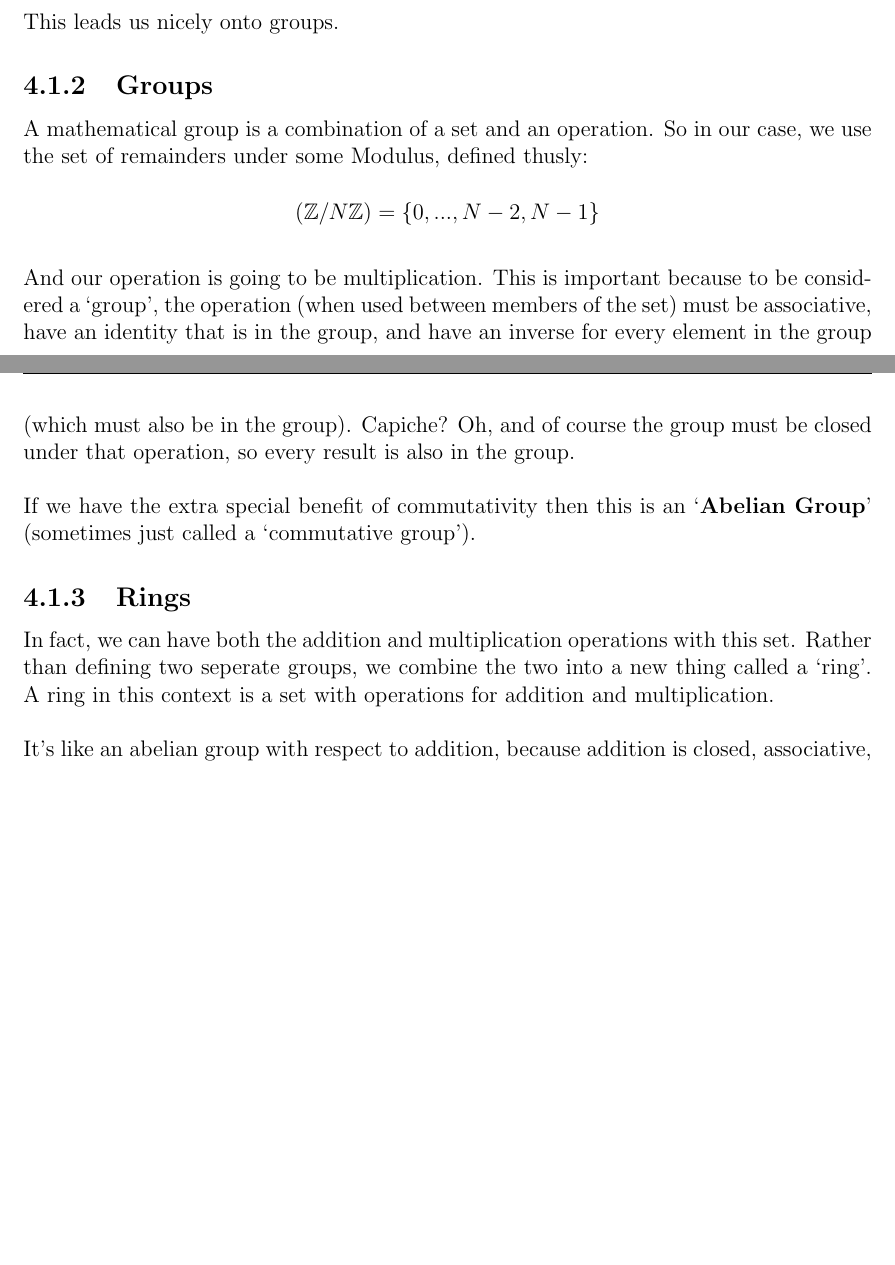
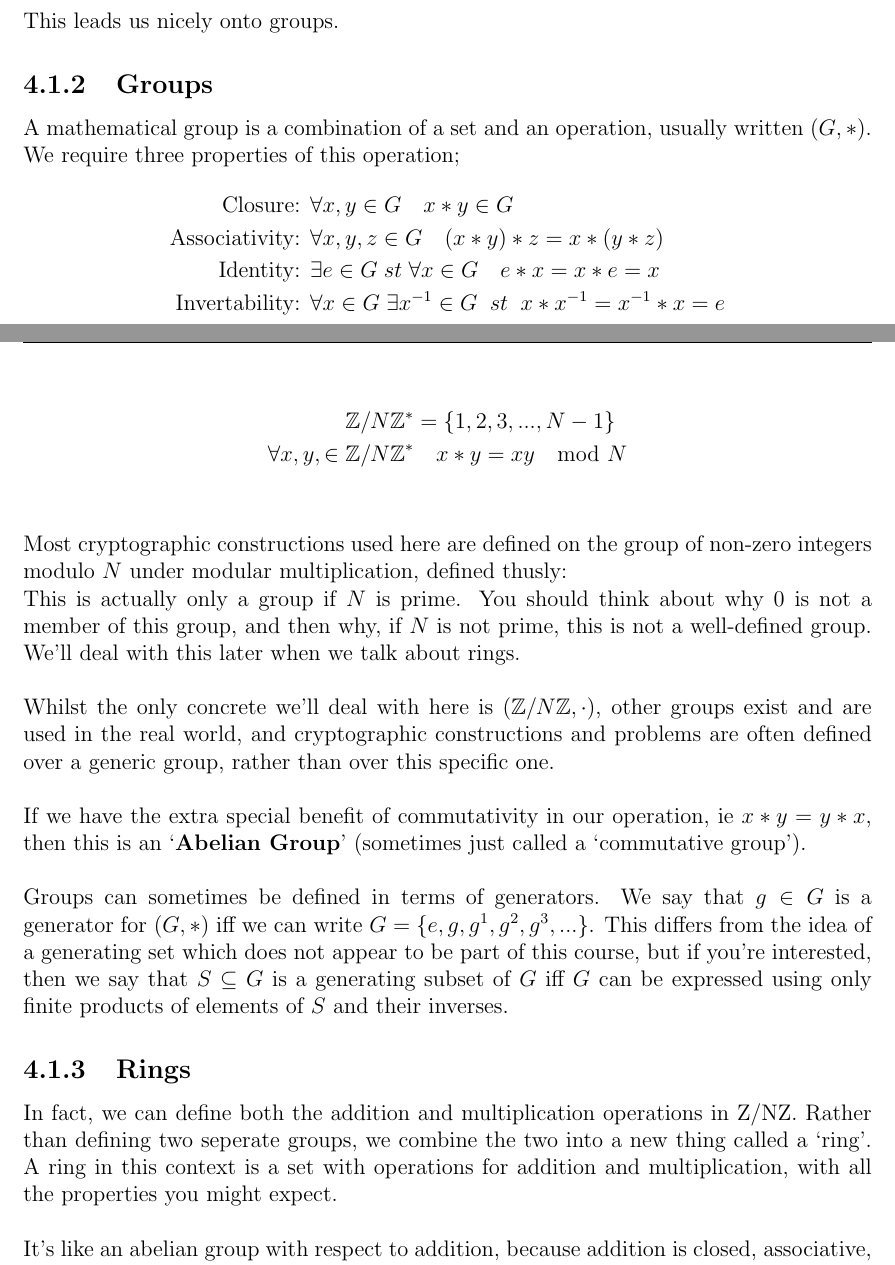
Before and after one commit to Fluffy2J/cryptonotes, a LaTeX book (main.tex, which reads chapters/Mathematics.tex): two parts of pages 14 and 15 of 38 before the commit and two parts of pages 14 and 15 of 39 after it, joined at a grey line, cut so that both start at the same text, the shorter picture padded with empty space. Compiled offline with pdfLaTeX.

Commit message:
Update group definitions

```diff
--- a/chapters/Mathematics.tex
+++ b/chapters/Mathematics.tex
@@ -19,19 +19,30 @@
     This leads us nicely onto groups.
 
     \subsection{Groups}
-    A mathematical group is a combination of a set and an operation. So in our case, we use the set of remainders under some Modulus, defined thusly:
+    A mathematical group is a combination of a set and an operation, usually written $(G,*)$. We require three properties of this operation;
+	\begin{align*}
+		\mbox{Closure: } &\forall x,y \in G \quad x*y \in G\\
+		\mbox{Associativity: } &\forall x,y,z \in G \quad (x*y)*z = x*(y*z)\\
+		\mbox{Identity: } &\exists e \in G \; st \; \forall x \in G \quad e*x = x*e = x \\
+		\mbox{Invertability: } &\forall x \in G \; \exists x^{-1} \in G \;\; st \;\; x*x^{-1} = x^{-1} * x = e
+	\end{align*}
+	Most cryptographic constructions used here are defined on the group of non-zero integers modulo $N$ under modular multiplication, defined thusly:
     \begin{figure}[htp!]
-    $$
-        (\mathbb{Z}/N\mathbb{Z}) = \{0,..., N - 2, N - 1 \}
-    $$
+    \begin{align*}
+        \mathbb{Z}/N\mathbb{Z}^{*} &= \{1, 2, 3, ... , N-1\} \\
+        \forall x,y, \in \mathbb{Z}/N\mathbb{Z}^{*}& \quad x * y = xy \mod N
+    \end{align*}
     \end{figure}\\
-    And our operation is going to be multiplication. This is important because to be considered a `group', the operation (when used between members of the set) must be associative, have an identity that is in the group, and have an inverse for every element in the group (which must also be in the group). Capiche? Oh, and of course the group must be closed under that operation, so every result is also in the group.\\
-    \\
-    If we have the extra special benefit of commutativity then this is an `\textbf{Abelian Group}' (sometimes just called a `commutative group').
+    This is actually only a group if $N$ is prime. You should think about why $0$ is not a member of this group, and then why, if $N$ is not prime, this is not a well-defined group. We'll deal with this later when we talk about rings.\\
+\\
+	Whilst the only concrete we'll deal with here is $(\mathbb{Z}/N\mathbb{Z} , \cdot)$, other groups exist and are used in the real world, and cryptographic constructions and problems are often defined over a generic group, rather than over this specific one.\\
+\\
+	If we have the extra special benefit of commutativity in our operation, ie $x*y = y*x$, then this is an `\textbf{Abelian Group}' (sometimes just called a `commutative group').\\
+\\
+    Groups can sometimes be defined in terms of generators. We say that $g \in G$ is a generator for $(G,*)$ iff we can write $G = \{e,g,g^1,g^2,g^3,...\}$. This differs from the idea of a generating set which does not appear to be part of this course, but if you're interested, then we say that $S\subseteq G$ is a generating subset of $G$ iff $G$ can be expressed using only finite products of elements of $S$ and their inverses.
 
     \subsection{Rings}
-    In fact, we can have both the addition and multiplication operations with this set. Rather than defining two seperate groups, we combine the two into a new thing called a `ring'.
-    A ring in this context is a set with operations for addition and multiplication.\\
+    In fact, we can define both the addition and multiplication operations in \mathbb{Z}/N\mathbb{Z}. Rather than defining two seperate groups, we combine the two into a new thing called a `ring'. A ring in this context is a set with operations for addition and multiplication, with all the properties you might expect.\\
     \\
     It's like an abelian group with respect to addition, because addition is closed, associative, commutative, has an identity and a guaranteed inverse. Not only that, my mentally-endowed comrades, but it is like an abelian group for multiplication too, with the added awesome that multiplication is distributive over addition.\footnote{The minimal spec for a ring is an abelian group with a second associative binary operation that is distributive over the main group operation.}
 
```
